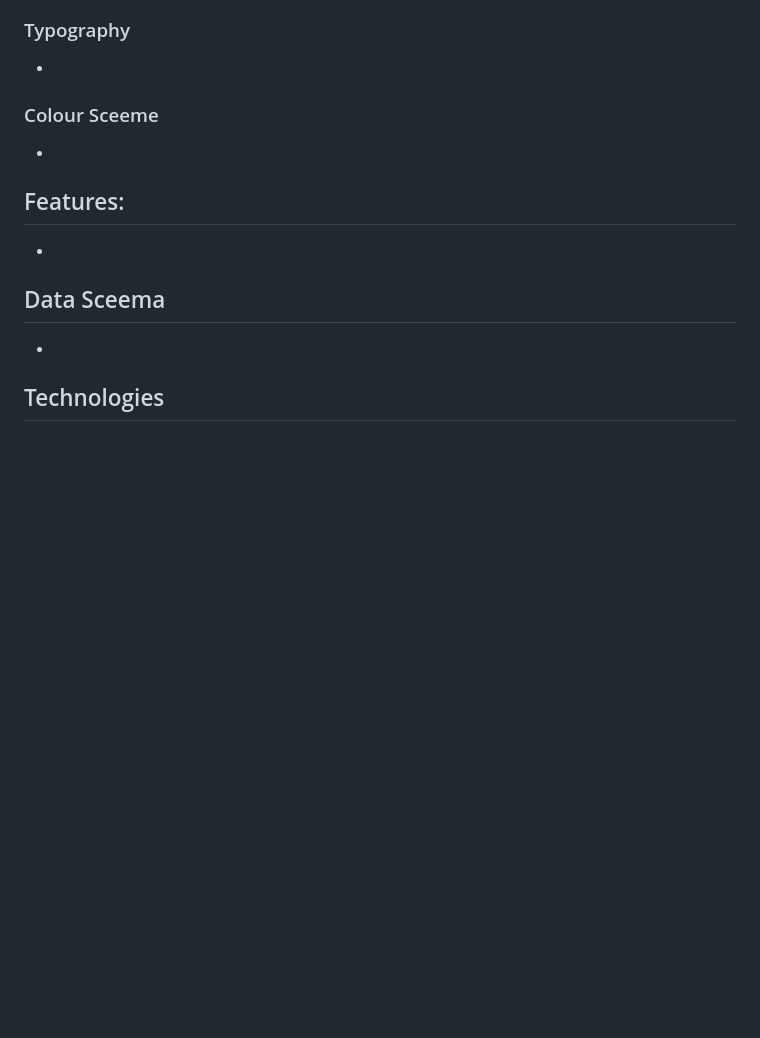
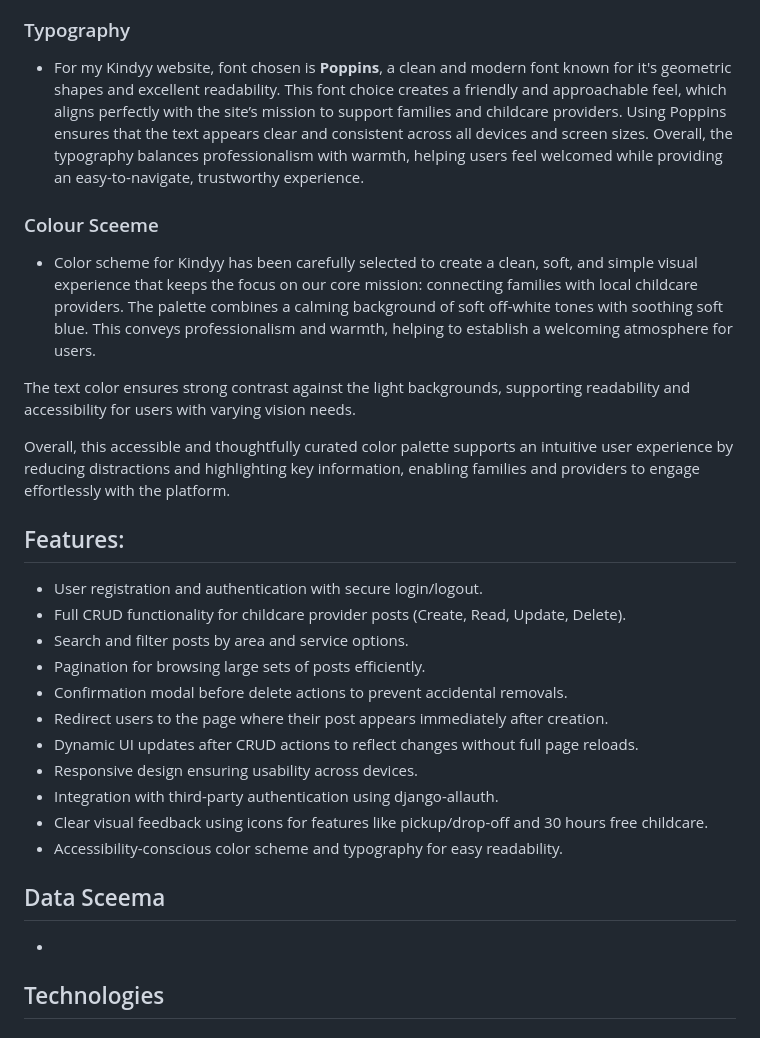
Before and after one commit to Anastasiya-m4c/kindyy, a Markdown page: README.md, the part around the change. Drawn GitHub-style; blank space fills up the shorter version.

Commit message:
add features to readme

```diff
--- a/README.md
+++ b/README.md
@@ -145,16 +145,31 @@ Final MVP version:
 
 ### Typography
 
--
+- For my Kindyy website, font chosen is **Poppins**, a clean and modern font known for it's geometric shapes and excellent readability. This font choice creates a friendly and approachable feel, which aligns perfectly with the site’s mission to support families and childcare providers. Using Poppins ensures that the text appears clear and consistent across all devices and screen sizes.
+Overall, the typography balances professionalism with warmth, helping users feel welcomed while providing an easy-to-navigate, trustworthy experience.
 
 ### Colour Sceeme
 
--
+- Color scheme for Kindyy has been carefully selected to create a clean, soft, and simple visual experience that keeps the focus on our core mission: connecting families with local childcare providers. The palette combines a calming background of soft off-white tones with soothing soft blue. This conveys professionalism and warmth, helping to establish a welcoming atmosphere for users.
+
+The text color ensures strong contrast against the light backgrounds, supporting readability and accessibility for users with varying vision needs.
+
+Overall, this accessible and thoughtfully curated color palette supports an intuitive user experience by reducing distractions and highlighting key information, enabling families and providers to engage effortlessly with the platform.
+
 
 ## Features:
 
--
-
+- User registration and authentication with secure login/logout.
+- Full CRUD functionality for childcare provider posts (Create, Read, Update, Delete).
+- Search and filter posts by area and service options.
+- Pagination for browsing large sets of posts efficiently.
+- Confirmation modal before delete actions to prevent accidental removals.
+- Redirect users to the page where their post appears immediately after creation.
+- Dynamic UI updates after CRUD actions to reflect changes without full page reloads.
+- Responsive design ensuring usability across devices.
+- Integration with third-party authentication using django-allauth.
+- Clear visual feedback using icons for features like pickup/drop-off and 30 hours free childcare.
+- Accessibility-conscious color scheme and typography for easy readability.
 
 ## Data Sceema
 
```
